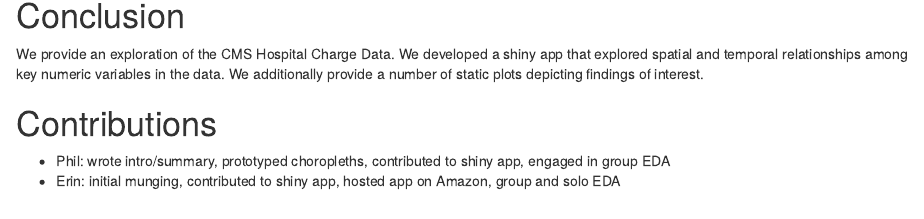
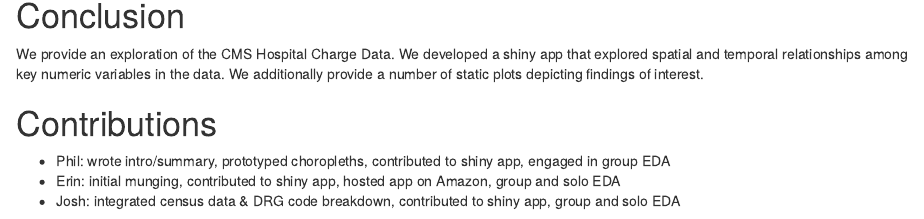
Before and after one commit to ncf-ds/munging2_ejp, an R Markdown document (PlotsOfInterest.Rmd): the page in a window 1100 px wide, from 3170 px down. Rendered offline with R 4.5, knitr and Pandoc, with nearby package versions; some code elsewhere in the file could not run offline.

Commit message:
added to contributions

```diff
--- a/PlotsOfInterest.Rmd
+++ b/PlotsOfInterest.Rmd
@@ -153,3 +153,4 @@
 
 * Phil: wrote intro/summary, prototyped choropleths, contributed to shiny app, engaged in group EDA
 * Erin: initial munging, contributed to shiny app, hosted app on Amazon, group and solo EDA
+* Josh: integrated census data & DRG code breakdown, contributed to shiny app, group and solo EDA
```
